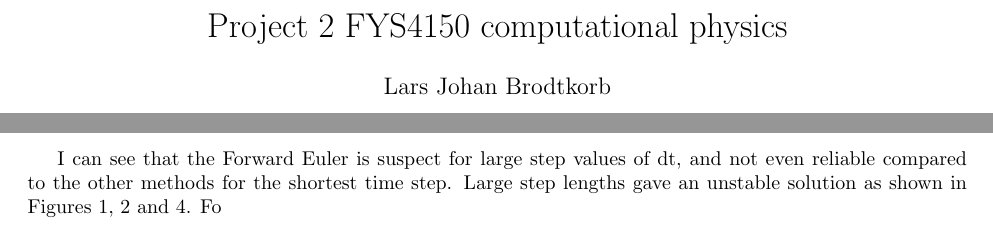
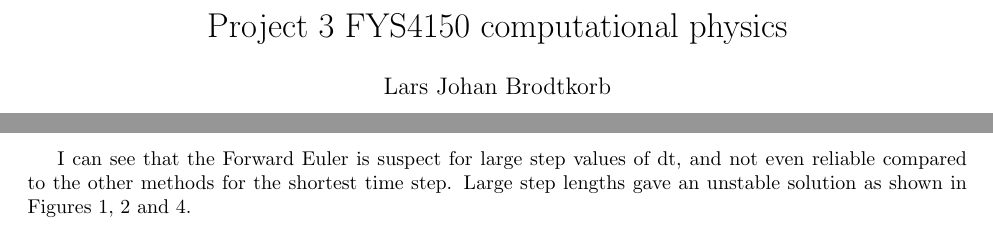
Before and after one commit to larsjbro/FYS4150, a LaTeX document (Project_3/Project3.tex, which reads Project_3/1.tex): two parts of pages 1 and 5 of 19, joined at a grey line, cut so that both start at the same text. Compiled offline with pdfLaTeX.

Commit message:
Updated project 3 report

```diff
--- a/Project_3/1.tex
+++ b/Project_3/1.tex
@@ -154,7 +154,7 @@ $v = 2\pi$\\
 \subsubsection{Stability for different time steps dt}
 Earth orbit sun for different dt, stability test:\\
 
-I can see that the Forward Euler is suspect for large step values of dt, and not even reliable compared to the other methods for the shortest time step. Large step lengths gave an unstable solution as shown in Figures 1, 2 and 4. Fo
+I can see that the Forward Euler is suspect for large step values of dt, and not even reliable compared to the other methods for the shortest time step. Large step lengths gave an unstable solution as shown in Figures 1, 2 and 4.
 
 \FloatBarrier
 \begin{figure}[!ht]
--- a/Project_3/Project3.tex
+++ b/Project_3/Project3.tex
@@ -25,7 +25,7 @@
 \graphicspath{{./source/}}
 
 \begin{document}
-\title{Project 2 FYS4150 computational physics}
+\title{Project 3 FYS4150 computational physics}
 \author{Lars Johan Brodtkorb}
 \maketitle
 
```
Also changed, not shown: Project_3/Project3.pdf.
